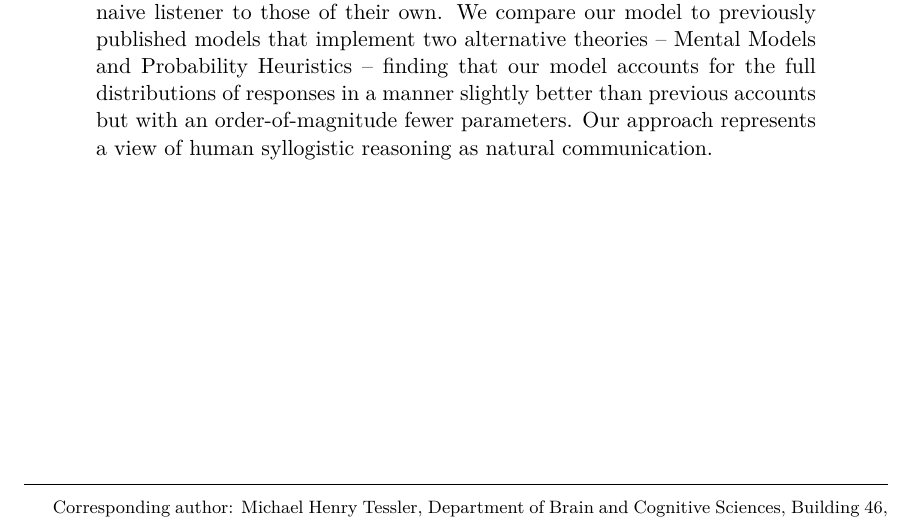
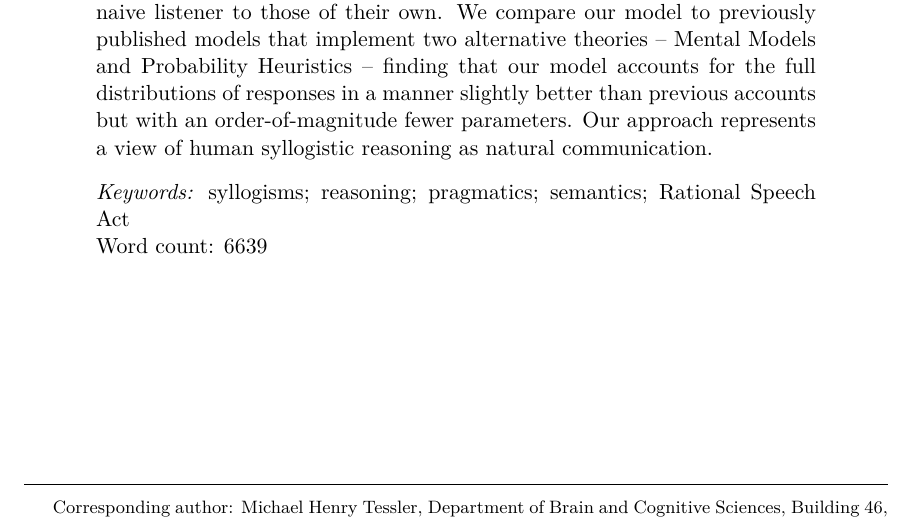
Before and after one commit to mhtess/syllogism, a LaTeX paper (publications/topics/syllogism.tex): part of page 1 of 24, cut so that both start at the same text. Compiled offline with pdfLaTeX.

Commit message:
add keywords and word count

```diff
--- a/publications/topics/syllogism.tex
+++ b/publications/topics/syllogism.tex
@@ -129,6 +129,8 @@
 
 \authornote{Corresponding author: Michael Henry Tessler,  Department of Brain and Cognitive Sciences, Building 46, Room 3027,	Massachusetts Institute of Technology, 77 Massachusetts Avenue, Cambridge, MA 02139-4307, USA; tessler@mit.edu}
 
+\keywords{syllogisms; reasoning; pragmatics; semantics; Rational Speech Act \newline\indent Word count: 6639}
+
 \abstract{
 Syllogistic reasoning lies at the intriguing intersection of natural and formal reasoning, of language and logic.
 Syllogisms comprise a formal system of reasoning yet make use of natural language quantifiers (e.g., \emph{all}, \emph{some}), and invite natural language conclusions.
```
Also changed, not shown: publications/topics/syllogism.tex (2 more changed lines).
